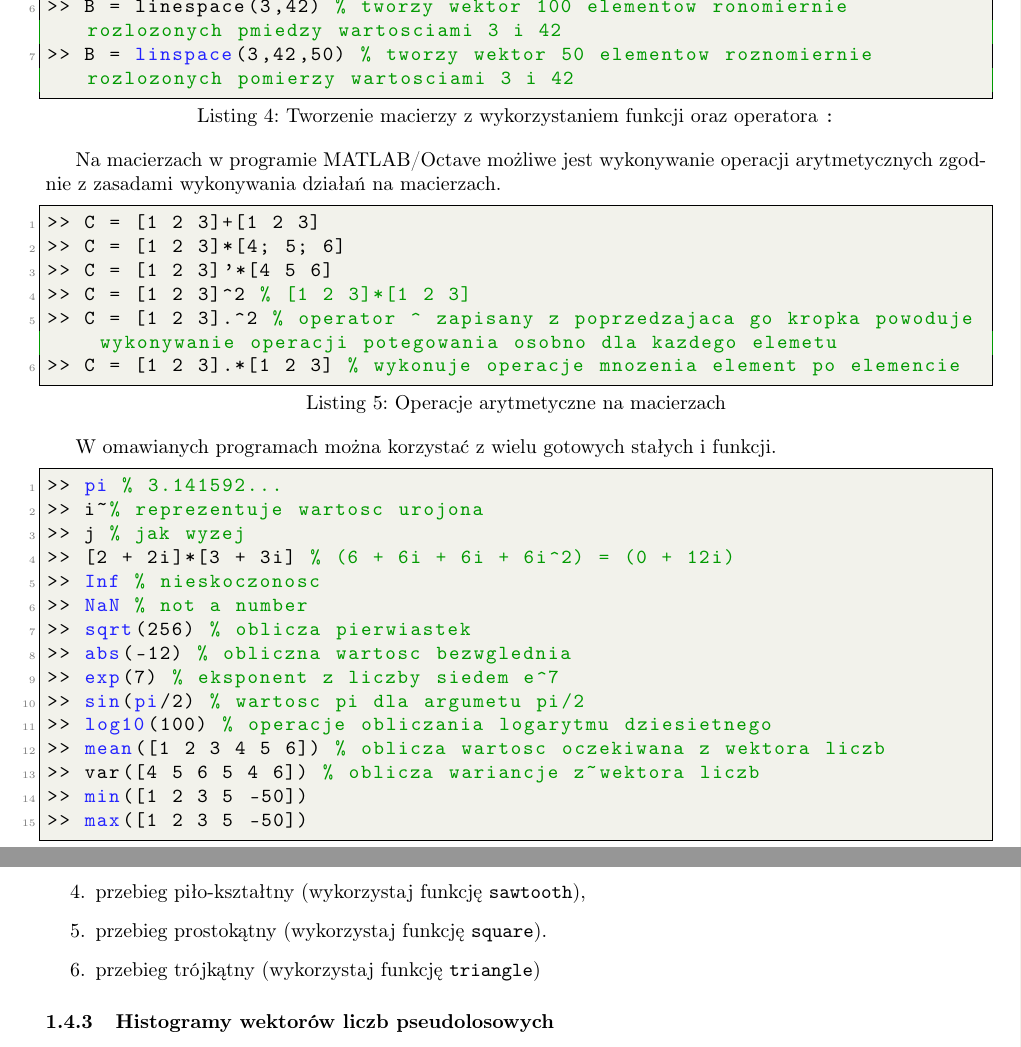
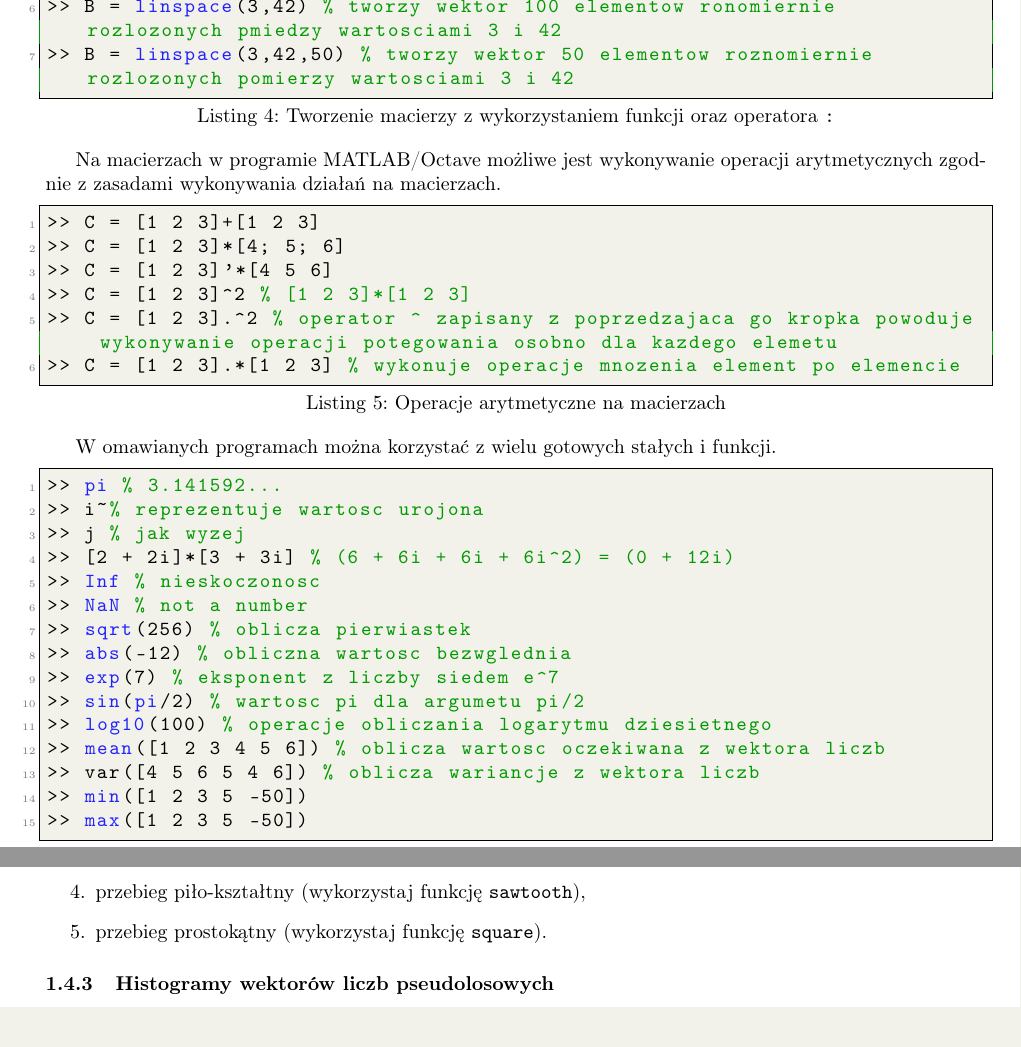
Before and after one commit to PierreSimonDeLaplace/WSB_PodstawyPrzetwarzaniaSygnalow, a LaTeX document (WSB_PodstawyPrzetwarzaniaSygnalow.tex, which reads tex/Lab1.tex): two parts of pages 4 and 10 of 25, joined at a grey line, cut so that both start at the same text. Compiled offline with pdfLaTeX.

Commit message:
Poprawiono literowki i usunieto zadanie rysowania przebiegu trojkatnego.
Brak funkcji triangle z GNU Octave.

```diff
--- a/tex/Lab1.tex
+++ b/tex/Lab1.tex
@@ -37,7 +37,7 @@ W wielu sytuacjach konieczne okazuje się tworzenie wektora z~użyciem operatora
 >> B = 2.^[1:4] % tworzy wektor ciagu geometrycznego o ilorazie 2
 >> B = zeros(2,4) % tworzy wektor 2x4 skladajacy sie z samych zer
 >> B = ones(3,4) % tworzy wektor 3x4 skladajacy sie z samych jedynek
->> B = linespace(3,42) % tworzy wektor 100 elementow ronomiernie rozlozonych pmiedzy wartosciami 3 i 42
+>> B = linspace(3,42) % tworzy wektor 100 elementow ronomiernie rozlozonych pmiedzy wartosciami 3 i 42
 >> B = linspace(3,42,50) % tworzy wektor 50 elementow roznomiernie rozlozonych pomierzy wartosciami 3 i 42
 \end{lstlisting}
 
@@ -65,7 +65,7 @@ W omawianych programach można korzystać z~wielu gotowych stałych i~funkcji.
 >> sin(pi/2) % wartosc pi dla argumetu pi/2
 >> log10(100) % operacje obliczania logarytmu dziesietnego
 >> mean([1 2 3 4 5 6]) % oblicza wartosc oczekiwana z wektora liczb
->> var([4 5 6 5 4 6]) % oblicza wariancje z~wektora liczb
+>> var([4 5 6 5 4 6]) % oblicza wariancje z wektora liczb
 >> min([1 2 3 5 -50])
 >> max([1 2 3 5 -50])
 \end{lstlisting}
@@ -324,7 +324,6 @@ Narysuj na współdzielonym rysunku następujące wykresy (\texttt{subplot}):
 	\item szum biały o rozkładzie normalnym (stwórz wektor dowolnej długości za pomocą funkcji \texttt{randn}),
 	\item przebieg piło-kształtny (wykorzystaj funkcję \texttt{sawtooth}),
 	\item przebieg prostokątny (wykorzystaj funkcję \texttt{square}).
-	\item przebieg trójkątny (wykorzystaj funkcję \texttt{triangle})
 \end{enumerate}
 
 \subsubsection{Histogramy wektorów liczb pseudolosowych}
```
